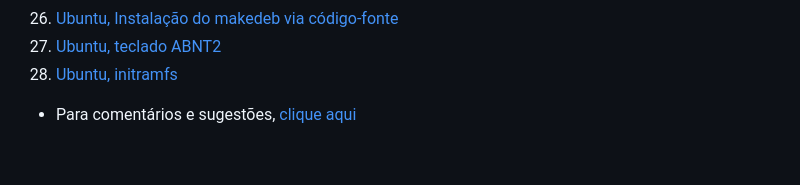
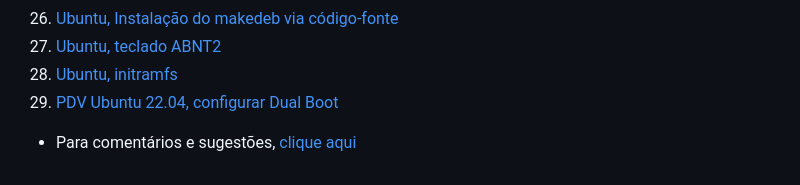
Before and after one commit to elppans/doc-linux, a Markdown page: home.md, the part around the change. GitHub-like rendering.

```diff
--- a/home.md
+++ b/home.md
@@ -30,6 +30,7 @@ Indice:
 26) [Ubuntu, Instalação do makedeb via código-fonte](https://elppans.github.io/doc-linux/instalar_makedeb_source_ubuntu)
 27) [Ubuntu, teclado ABNT2](https://elppans.github.io/doc-linux/ubuntu_keyboard_abnt2)
 28) [Ubuntu, initramfs](https://elppans.github.io/doc-linux/como_corrigir_o_erro_initramfs_no_linux)
+29) [PDV Ubuntu 22.04, configurar Dual Boot](https://elppans.github.io/doc-linux/pdv_ubuntu_22_dual_boot)
 
 
 
```
